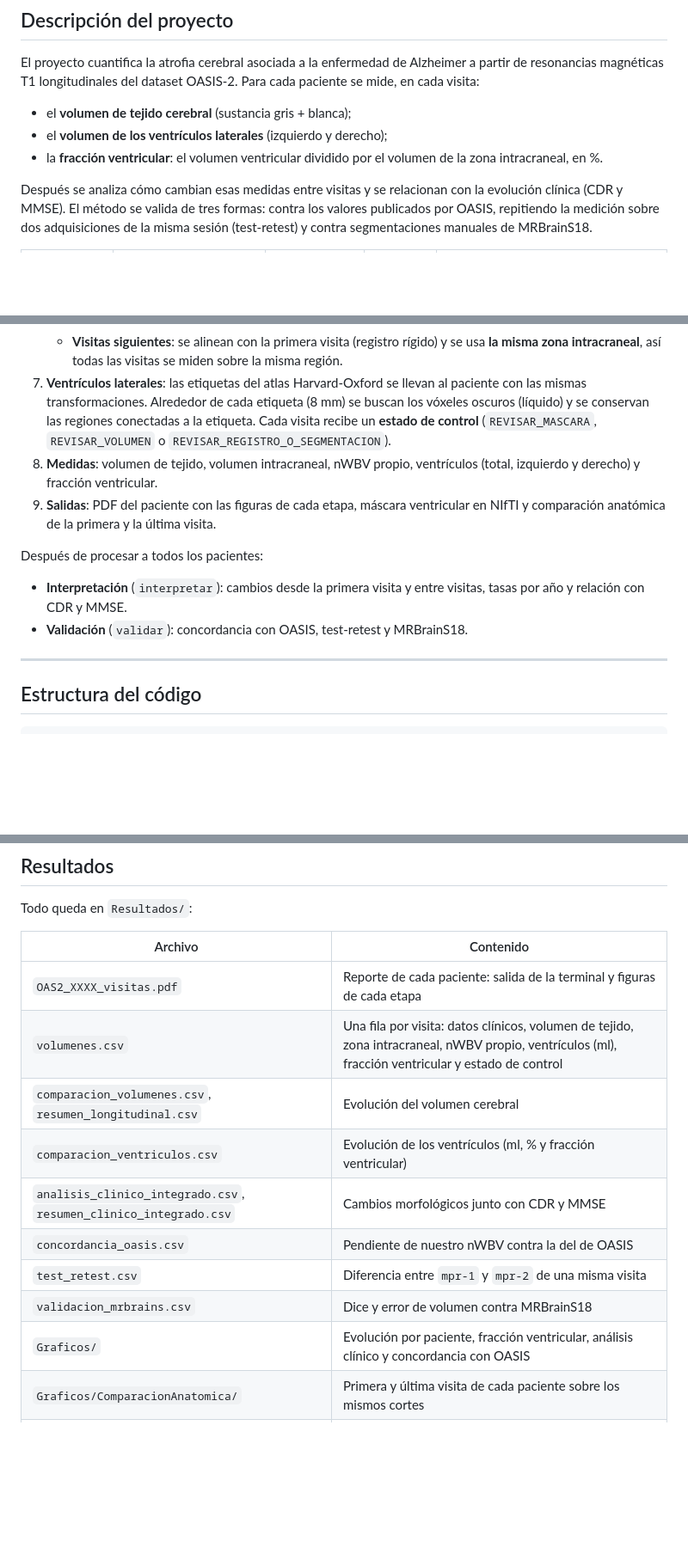
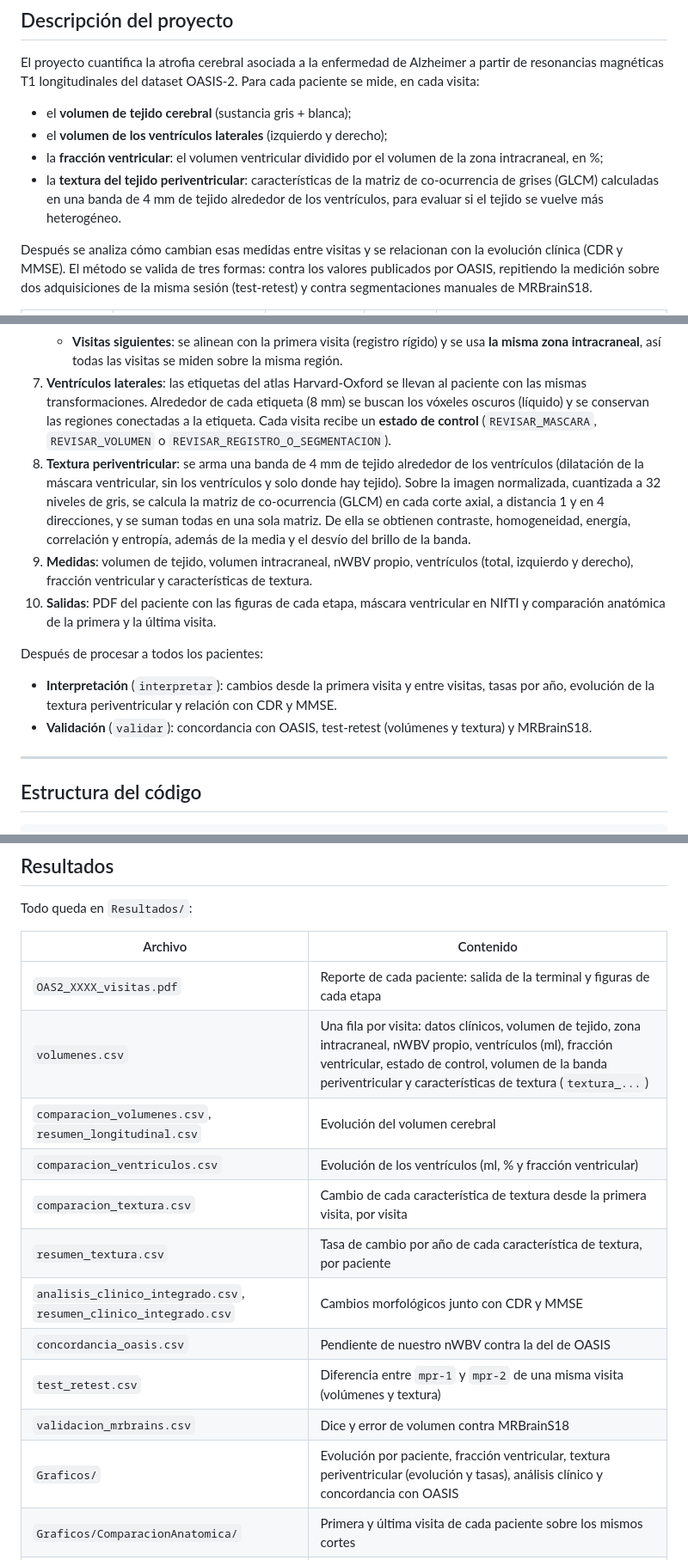
Before and after one commit to JoacoBasualdo/PSIB20262Q---TPI---Grupo-10---Basualdo_Estrada_Garaguso, a Markdown page: README.md, 3 parts joined by grey strips. Shown at 86% size. GitHub-like rendering; blank space fills up the shorter version.

```diff
--- a/README.md
+++ b/README.md
@@ -25,7 +25,8 @@ El proyecto cuantifica la atrofia cerebral asociada a la enfermedad de Alzheimer
 
 - el **volumen de tejido cerebral** (sustancia gris + blanca);
 - el **volumen de los ventrículos laterales** (izquierdo y derecho);
-- la **fracción ventricular**: el volumen ventricular dividido por el volumen de la zona intracraneal, en %.
+- la **fracción ventricular**: el volumen ventricular dividido por el volumen de la zona intracraneal, en %;
+- la **textura del tejido periventricular**: características de la matriz de co-ocurrencia de grises (GLCM) calculadas en una banda de 4 mm de tejido alrededor de los ventrículos, para evaluar si el tejido se vuelve más heterogéneo.
 
 Después se analiza cómo cambian esas medidas entre visitas y se relacionan con la evolución clínica (CDR y MMSE). El método se valida de tres formas: contra los valores publicados por OASIS, repitiendo la medición sobre dos adquisiciones de la misma sesión (test-retest) y contra segmentaciones manuales de MRBrainS18.
 
@@ -213,13 +214,14 @@ Para cada paciente y cada visita (`procesar_paciente` en `main.py`):
    - **Primera visita**: se registra la plantilla MNI152 sobre el paciente (registro afín, con búsqueda de la inclinación inicial) para obtener la **zona intracraneal**. Adentro de esa zona, el tejido se separa del líquido con un umbral calculado por k-medias de 4 clases.
    - **Visitas siguientes**: se alinean con la primera visita (registro rígido) y se usa **la misma zona intracraneal**, así todas las visitas se miden sobre la misma región.
 7. **Ventrículos laterales**: las etiquetas del atlas Harvard-Oxford se llevan al paciente con las mismas transformaciones. Alrededor de cada etiqueta (8 mm) se buscan los vóxeles oscuros (líquido) y se conservan las regiones conectadas a la etiqueta. Cada visita recibe un **estado de control** (`REVISAR_MASCARA`, `REVISAR_VOLUMEN` o `REVISAR_REGISTRO_O_SEGMENTACION`).
-8. **Medidas**: volumen de tejido, volumen intracraneal, nWBV propio, ventrículos (total, izquierdo y derecho) y fracción ventricular.
-9. **Salidas**: PDF del paciente con las figuras de cada etapa, máscara ventricular en NIfTI y comparación anatómica de la primera y la última visita.
+8. **Textura periventricular**: se arma una banda de 4 mm de tejido alrededor de los ventrículos (dilatación de la máscara ventricular, sin los ventrículos y solo donde hay tejido). Sobre la imagen normalizada, cuantizada a 32 niveles de gris, se calcula la matriz de co-ocurrencia (GLCM) en cada corte axial, a distancia 1 y en 4 direcciones, y se suman todas en una sola matriz. De ella se obtienen contraste, homogeneidad, energía, correlación y entropía, además de la media y el desvío del brillo de la banda.
+9. **Medidas**: volumen de tejido, volumen intracraneal, nWBV propio, ventrículos (total, izquierdo y derecho), fracción ventricular y características de textura.
+10. **Salidas**: PDF del paciente con las figuras de cada etapa, máscara ventricular en NIfTI y comparación anatómica de la primera y la última visita.
 
 Después de procesar a todos los pacientes:
 
-- **Interpretación** (`interpretar`): cambios desde la primera visita y entre visitas, tasas por año y relación con CDR y MMSE.
-- **Validación** (`validar`): concordancia con OASIS, test-retest y MRBrainS18.
+- **Interpretación** (`interpretar`): cambios desde la primera visita y entre visitas, tasas por año, evolución de la textura periventricular y relación con CDR y MMSE.
+- **Validación** (`validar`): concordancia con OASIS, test-retest (volúmenes y textura) y MRBrainS18.
 
 ---
 
@@ -379,14 +391,16 @@ Todo queda en `Resultados/`:
 | Archivo | Contenido |
 |---|---|
 | `OAS2_XXXX_visitas.pdf` | Reporte de cada paciente: salida de la terminal y figuras de cada etapa |
-| `volumenes.csv` | Una fila por visita: datos clínicos, volumen de tejido, zona intracraneal, nWBV propio, ventrículos (ml), fracción ventricular y estado de control |
+| `volumenes.csv` | Una fila por visita: datos clínicos, volumen de tejido, zona intracraneal, nWBV propio, ventrículos (ml), fracción ventricular, estado de control, volumen de la banda periventricular y características de textura (`textura_...`) |
 | `comparacion_volumenes.csv`, `resumen_longitudinal.csv` | Evolución del volumen cerebral |
 | `comparacion_ventriculos.csv` | Evolución de los ventrículos (ml, % y fracción ventricular) |
+| `comparacion_textura.csv` | Cambio de cada característica de textura desde la primera visita, por visita |
+| `resumen_textura.csv` | Tasa de cambio por año de cada característica de textura, por paciente |
 | `analisis_clinico_integrado.csv`, `resumen_clinico_integrado.csv` | Cambios morfológicos junto con CDR y MMSE |
 | `concordancia_oasis.csv` | Pendiente de nuestro nWBV contra la del de OASIS |
-| `test_retest.csv` | Diferencia entre `mpr-1` y `mpr-2` de una misma visita |
+| `test_retest.csv` | Diferencia entre `mpr-1` y `mpr-2` de una misma visita (volúmenes y textura) |
 | `validacion_mrbrains.csv` | Dice y error de volumen contra MRBrainS18 |
-| `Graficos/` | Evolución por paciente, fracción ventricular, análisis clínico y concordancia con OASIS |
+| `Graficos/` | Evolución por paciente, fracción ventricular, textura periventricular (evolución y tasas), análisis clínico y concordancia con OASIS |
 | `Graficos/ComparacionAnatomica/` | Primera y última visita de cada paciente sobre los mismos cortes |
 | `Graficos/ValidacionMRBrainS/` | Contorno manual contra el nuestro para cada sujeto de MRBrainS18 |
 | `MascarasVentriculares/OAS2_XXXX/` | Máscara 3D de los ventrículos de cada visita (`.nii.gz`); se puede abrir en ITK-SNAP, 3D Slicer o FSLeyes junto con `mpr-1` |
```
Also changed, not shown: other parts of README.md (+25 -10 lines).
